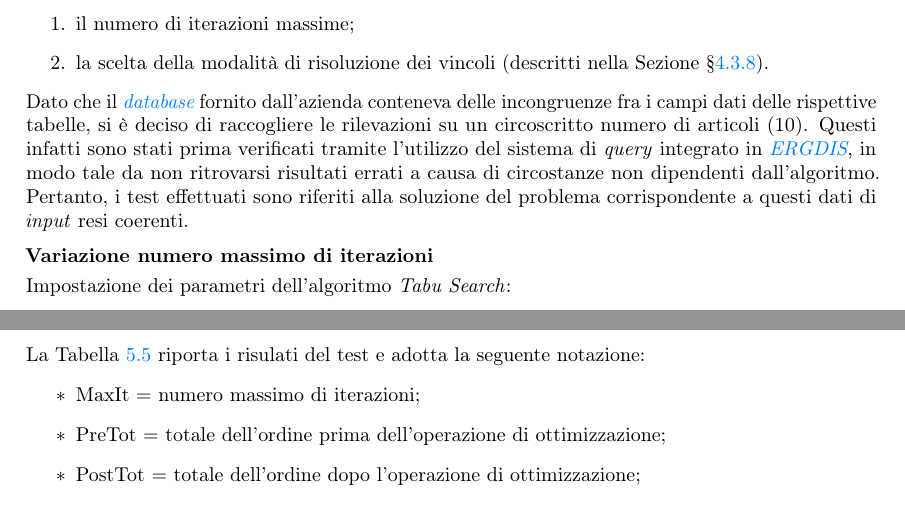
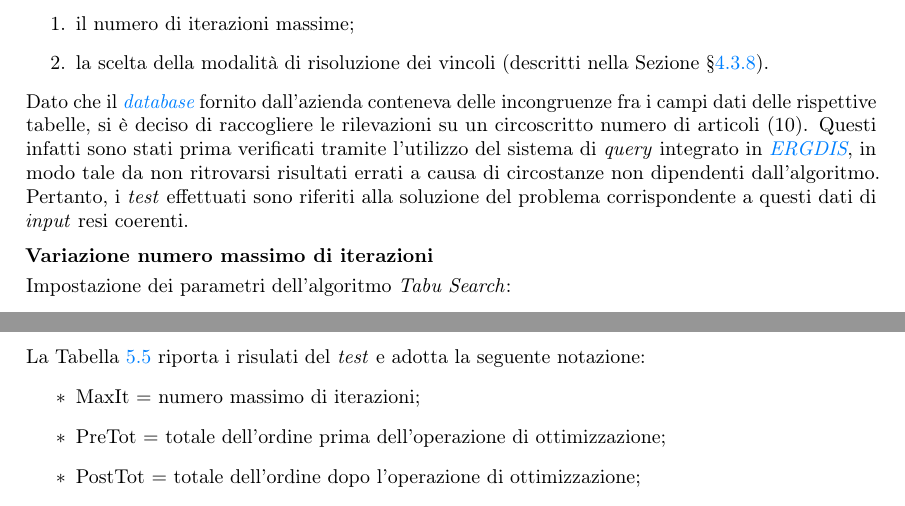
Before and after one commit to filippobrugnolaro/bachelor-degree-thesis, a LaTeX thesis (tesi.tex, which reads capitoli/capitolo-5.tex, glossario.tex): two parts of pages 63 and 64 of 76, joined at a grey line, cut so that both start at the same text. Compiled offline with pdfLaTeX.

Commit message:
alcuni textit

```diff
--- a/capitoli/capitolo-5.tex
+++ b/capitoli/capitolo-5.tex
@@ -200,7 +200,7 @@ numero di articoli (10).
 Questi infatti sono stati prima verificati tramite l'utilizzo del
 sistema di \textit{query} integrato in \textit{\gls{ergdisg}}, in modo tale da non ritrovarsi risultati errati
 a causa di circostanze non dipendenti dall'algoritmo. Pertanto,
-i test effettuati sono riferiti alla soluzione del problema corrispondente a questi dati di \textit{input} resi coerenti.\\[0.2cm]
+i \textit{test} effettuati sono riferiti alla soluzione del problema corrispondente a questi dati di \textit{input} resi coerenti.\\[0.2cm]
 \textbf{Variazione numero massimo di iterazioni}\hfill\\[0.1cm]
 Impostazione dei parametri dell'algoritmo \textit{Tabu Search}:
 \begin{itemize}
@@ -227,7 +227,7 @@ Impostazione dei parametri dell'algoritmo \textit{Tabu Search}:
     \end{tabular}
 \end{table}
 \newpage
-\noindent La Tabella \ref{tab:test-max-it} riporta i risulati del test e adotta la seguente notazione:
+\noindent La Tabella \ref{tab:test-max-it} riporta i risulati del \textit{test} e adotta la seguente notazione:
 \begin{itemize}
     \item MaxIt $=$ numero massimo di iterazioni;
     \item PreTot $=$ totale dell'ordine prima dell'operazione di ottimizzazione;
--- a/glossario.tex
+++ b/glossario.tex
@@ -29,7 +29,7 @@
     description={(\emph{Unified Model Language})
     \textit{Standard} utilizzato nell'ingegneria del \textit{software}
     per descrivere un sistema informatico, consentendo ai
-    vari ruoli (sviluppatore, tester, analista,ecc.) di
+    vari ruoli (sviluppatore, \textit{tester}, analista,ecc.) di
     comunicare tramite lo stesso linguaggio. Si avvale di
     diversi tipi di diagrammi, statici e dinamici,
     per fornire diverse viste di uno stesso sistema \cite{siteF:def-uml}}
```
Also changed, not shown: output/tesi.pdf, tesi.pdf, capitoli/capitolo-5.tex (2 more changed lines).
